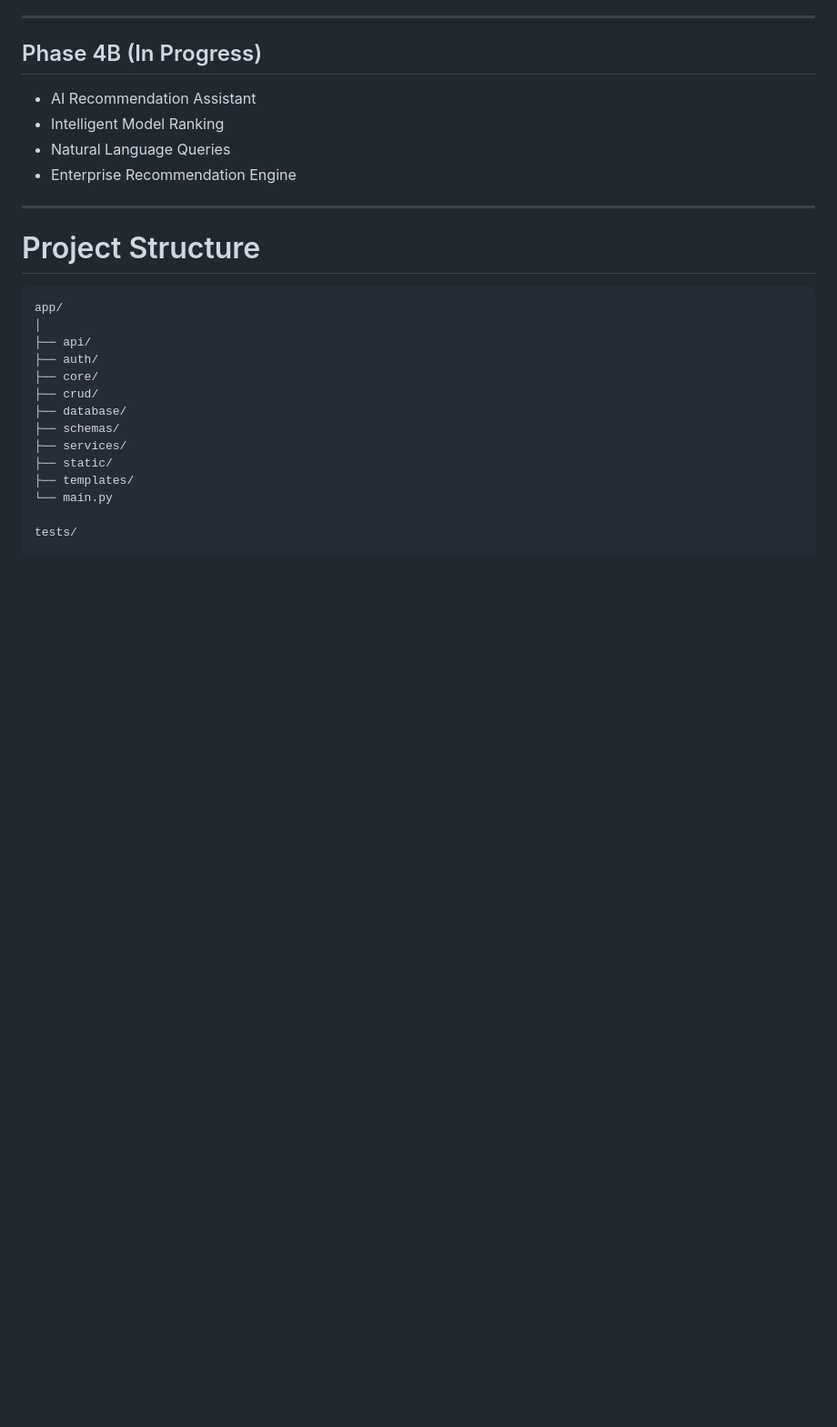
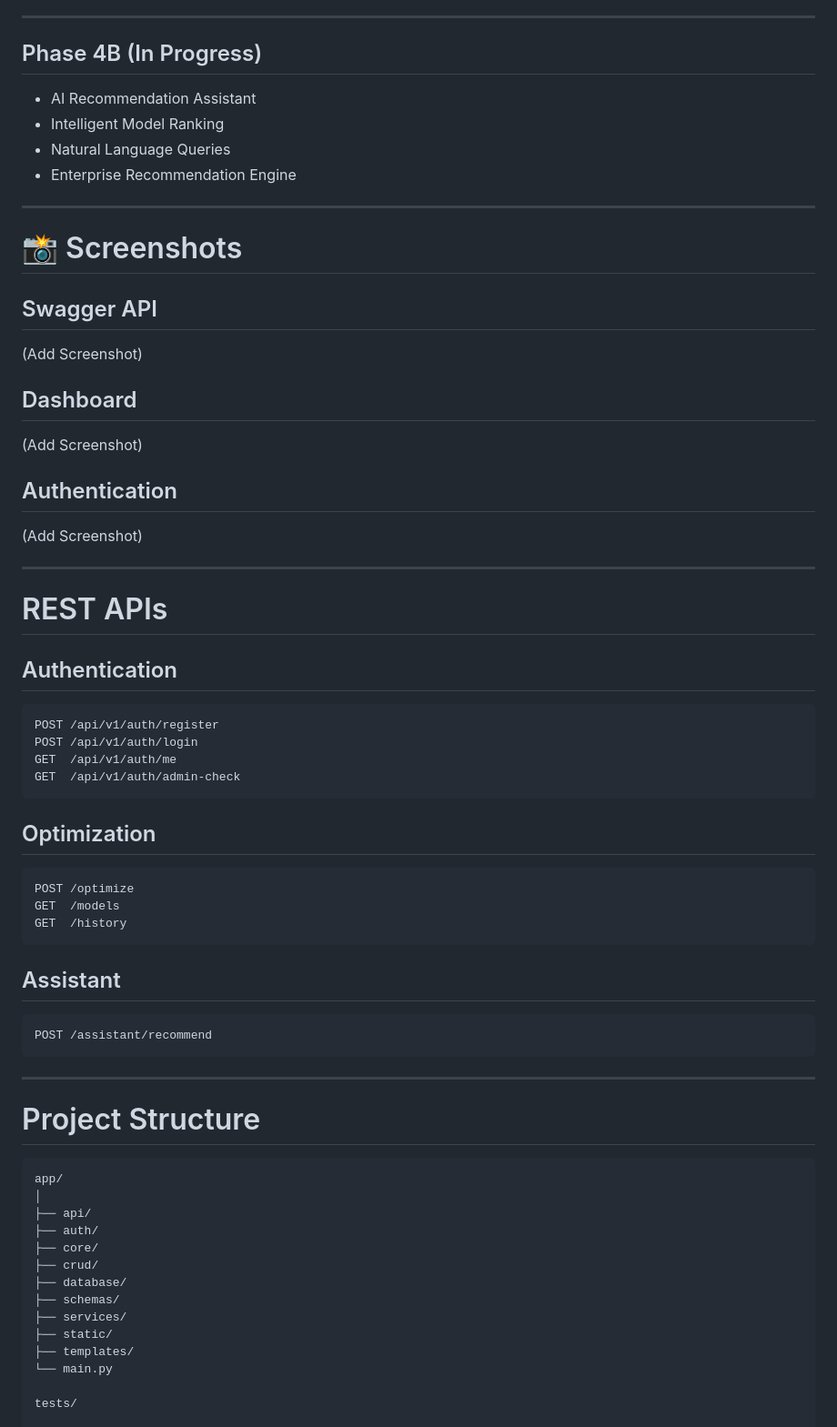
Before and after one commit to gireeshvuyyuru501-design/enterprise-ai-model-selection-optimizer, a Markdown page: README.md, the part around one of its changes. Shown at 91% size. Rendered like a GitHub page; blank space fills up the shorter version.

````diff
--- a/README.md
+++ b/README.md
@@ -98,6 +168,49 @@ An enterprise-grade AI platform that intelligently recommends the best Large Lan
 
 ---
 
+# 📸 Screenshots
+
+## Swagger API
+
+(Add Screenshot)
+
+## Dashboard
+
+(Add Screenshot)
+
+## Authentication
+
+(Add Screenshot)
+
+---
+
+# REST APIs
+
+## Authentication
+
+```
+POST /api/v1/auth/register
+POST /api/v1/auth/login
+GET  /api/v1/auth/me
+GET  /api/v1/auth/admin-check
+```
+
+## Optimization
+
+```
+POST /optimize
+GET  /models
+GET  /history
+```
+
+## Assistant
+
+```
+POST /assistant/recommend
+```
+
+---
+
 # Project Structure
 
 ```text
````
Also changed, not shown: other parts of README.md (+128 -25 lines).
